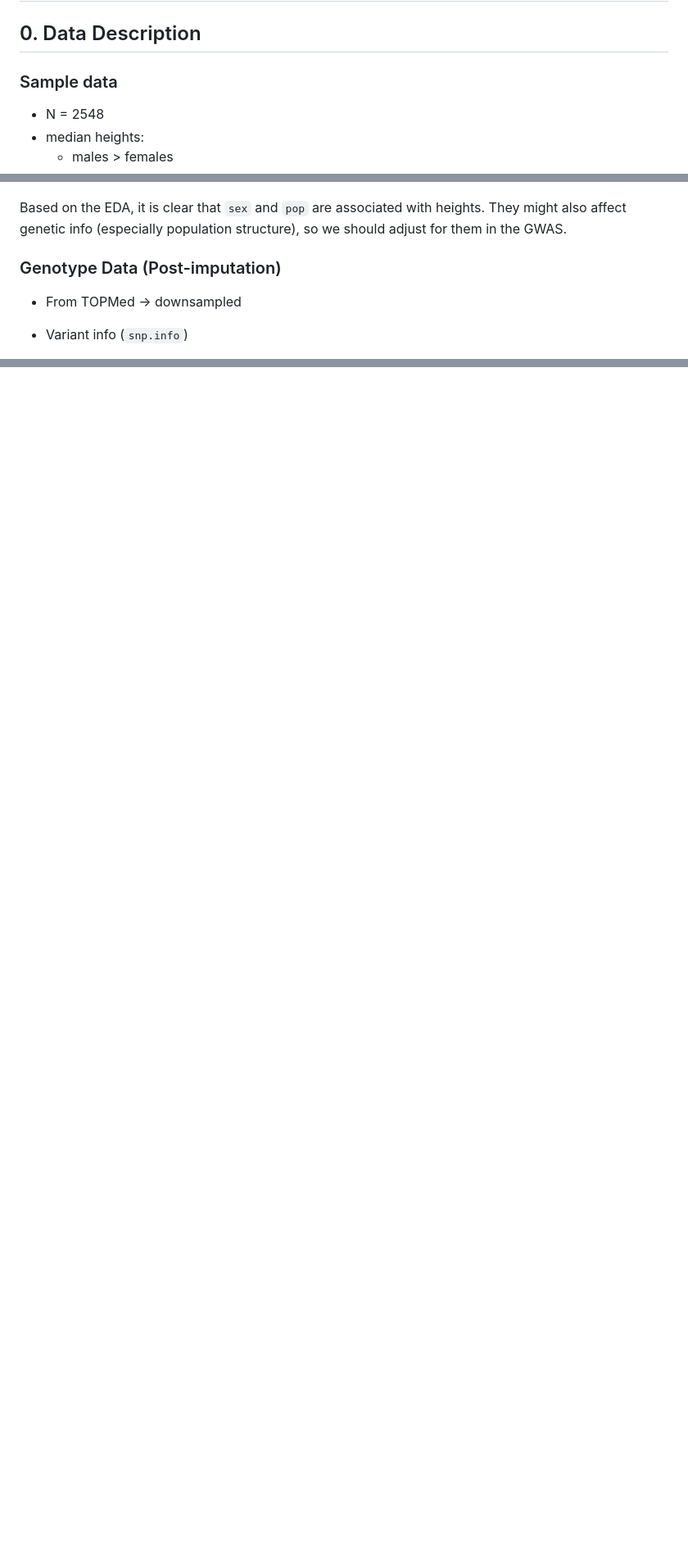
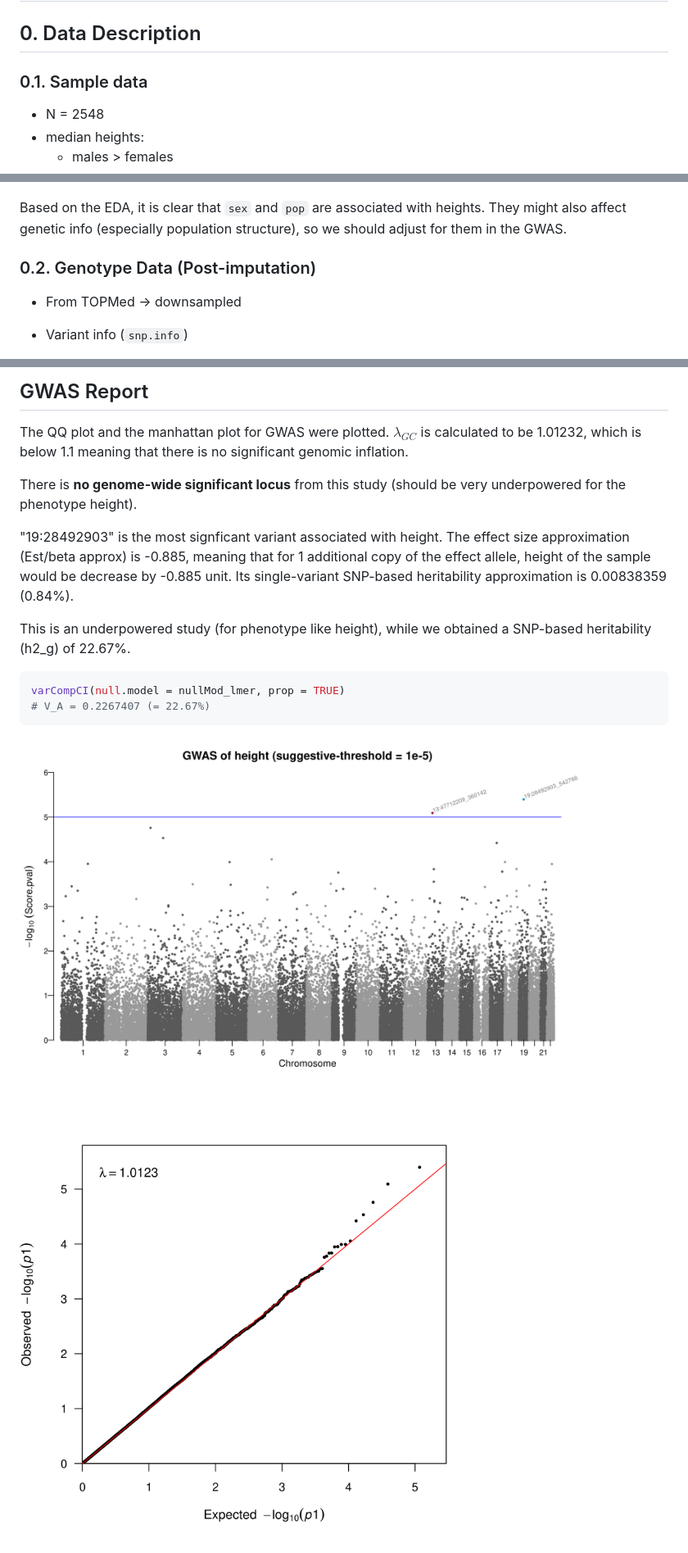
Before and after one commit to VinceLNeuro/hugen2072-2025s, a Markdown page: p03-GWAS/summary.md, 3 parts joined by grey strips. Shown: that part at 82% size. Drawn GitHub-style; pictures changed too: p03-GWAS/QQplot_20250313.png (added), p03-GWAS/manhattan_20250313.png (added); blank space fills up the shorter version.

````diff
--- a/p03-GWAS/summary.md
+++ b/p03-GWAS/summary.md
@@ -2,7 +2,7 @@
 
 ## 0. Data Description
 
-### Sample data
+### 0.1. Sample data
 
 * N = 2548
 * median heights:
@@ -18,7 +18,7 @@
     ```
 Based on the EDA, it is clear that `sex` and `pop` are associated with heights. They might also affect genetic info (especially population structure), so we should adjust for them in the GWAS.
 
-### Genotype Data (Post-imputation)
+### 0.2. Genotype Data (Post-imputation)
 
 * From TOPMed -> downsampled
 
@@ -56,0 +117,18 @@ Based on the EDA, it is clear that `sex` and `pop` are associated with heights.
+## GWAS Report
+
+The QQ plot and the manhattan plot for GWAS were plotted. $\lambda_{GC}$ is calculated to be 1.01232, which is below 1.1 meaning that there is no significant genomic inflation.
+
+There is **no genome-wide significant locus** from this study (should be very underpowered for the phenotype height).
+
+"19:28492903" is the most signficant variant associated with height. The effect size approximation (Est/beta approx) is -0.885, meaning that for 1 additional copy of the effect allele, height of the sample would be decrease by -0.885 unit. Its single-variant SNP-based heritability approximation is 0.00838359 (0.84%).
+
+This is an underpowered study (for phenotype like height), while we obtained a SNP-based heritability (h2_g) of 22.67%.
+
+```r
+varCompCI(null.model = nullMod_lmer, prop = TRUE)
+# V_A = 0.2267407 (= 22.67%)
+```
+
+<img src="manhattan_20250313.png" width=700>
+
+<img src="QQplot_20250313.png" width=700>
````
Also changed, not shown: other parts of p03-GWAS/summary.md (+61 -1 lines), p03-GWAS/kinship_plot_20250313.png (added), 2 other files.
